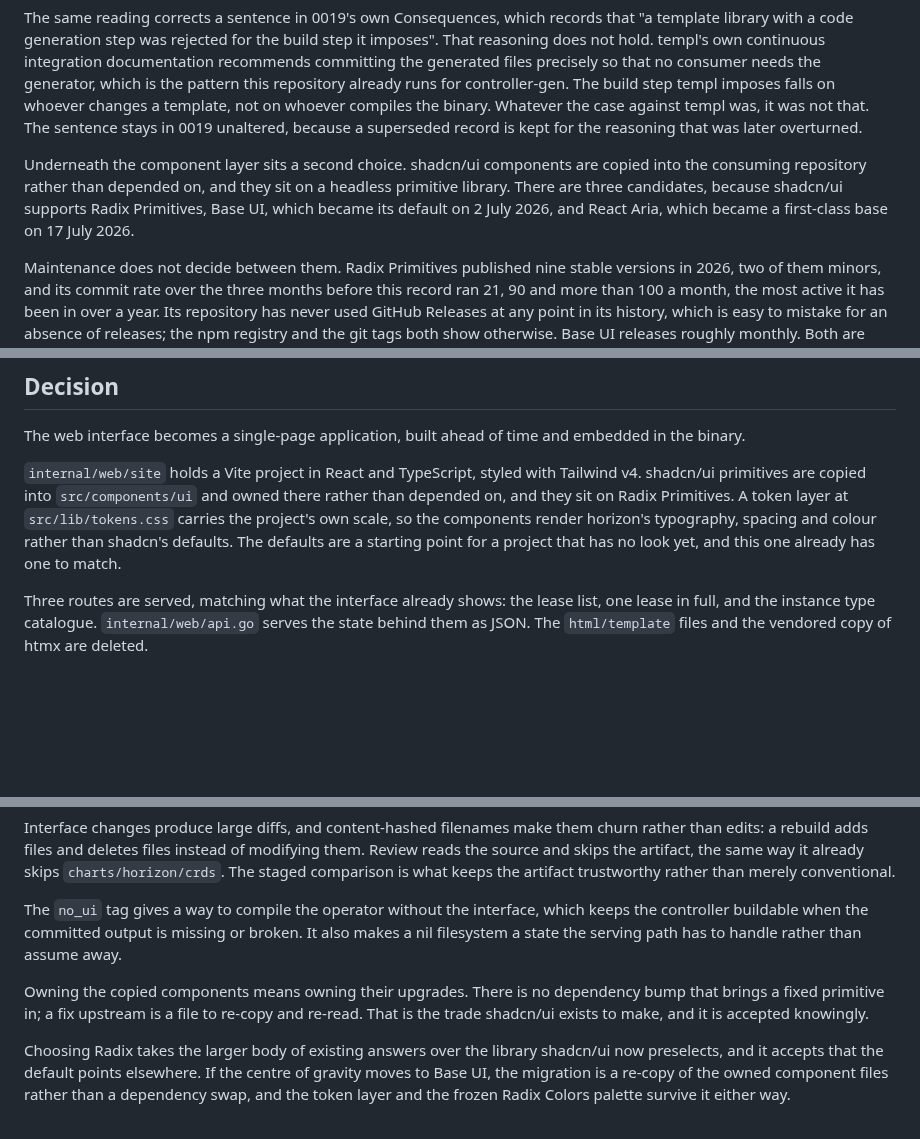
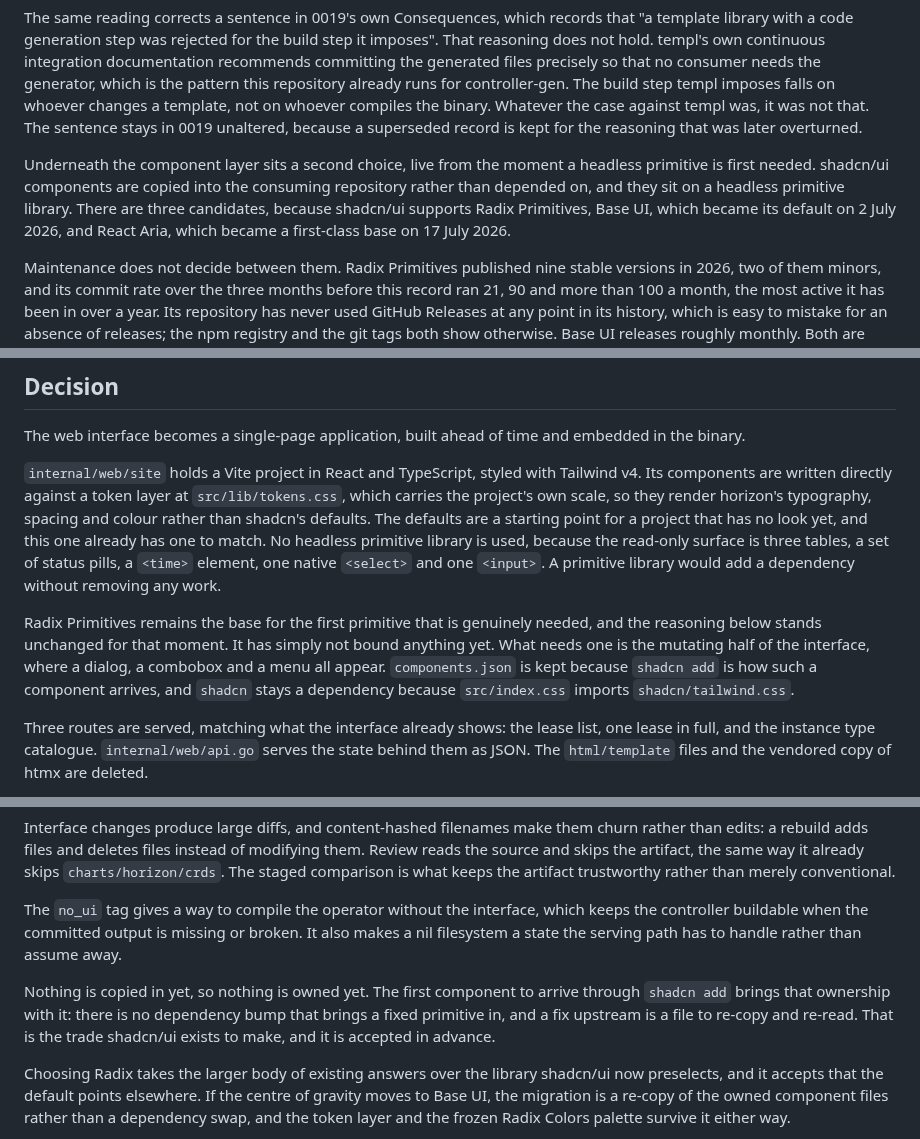
Before and after one commit to lucawalz/horizon, a Markdown page: docs/adr/0025-replace-server-rendered-interface-with-embedded-spa.md, 3 parts joined by grey strips. Drawn GitHub-style; blank space fills up the shorter version.

Commit message:
docs(adr): record the shipped components as built on the token layer

```diff
--- a/docs/adr/0025-replace-server-rendered-interface-with-embedded-spa.md
+++ b/docs/adr/0025-replace-server-rendered-interface-with-embedded-spa.md
@@ -21,7 +21,7 @@ That comparison is the weaker of the two available contracts, and the difference
 
 The same reading corrects a sentence in 0019's own Consequences, which records that "a template library with a code generation step was rejected for the build step it imposes". That reasoning does not hold. templ's own continuous integration documentation recommends committing the generated files precisely so that no consumer needs the generator, which is the pattern this repository already runs for controller-gen. The build step templ imposes falls on whoever changes a template, not on whoever compiles the binary. Whatever the case against templ was, it was not that. The sentence stays in 0019 unaltered, because a superseded record is kept for the reasoning that was later overturned.
 
-Underneath the component layer sits a second choice. shadcn/ui components are copied into the consuming repository rather than depended on, and they sit on a headless primitive library. There are three candidates, because shadcn/ui supports Radix Primitives, Base UI, which became its default on 2 July 2026, and React Aria, which became a first-class base on 17 July 2026.
+Underneath the component layer sits a second choice, live from the moment a headless primitive is first needed. shadcn/ui components are copied into the consuming repository rather than depended on, and they sit on a headless primitive library. There are three candidates, because shadcn/ui supports Radix Primitives, Base UI, which became its default on 2 July 2026, and React Aria, which became a first-class base on 17 July 2026.
 
 Maintenance does not decide between them. Radix Primitives published nine stable versions in 2026, two of them minors, and its commit rate over the three months before this record ran 21, 90 and more than 100 a month, the most active it has been in over a year. Its repository has never used GitHub Releases at any point in its history, which is easy to mistake for an absence of releases; the npm registry and the git tags both show otherwise. Base UI releases roughly monthly. Both are alive, so the choice has to be made on something else.
 
@@ -33,7 +33,9 @@ Radix Colors is a separate package and is unaffected by any of this. Its latest
 
 The web interface becomes a single-page application, built ahead of time and embedded in the binary.
 
-`internal/web/site` holds a Vite project in React and TypeScript, styled with Tailwind v4. shadcn/ui primitives are copied into `src/components/ui` and owned there rather than depended on, and they sit on Radix Primitives. A token layer at `src/lib/tokens.css` carries the project's own scale, so the components render horizon's typography, spacing and colour rather than shadcn's defaults. The defaults are a starting point for a project that has no look yet, and this one already has one to match.
+`internal/web/site` holds a Vite project in React and TypeScript, styled with Tailwind v4. Its components are written directly against a token layer at `src/lib/tokens.css`, which carries the project's own scale, so they render horizon's typography, spacing and colour rather than shadcn's defaults. The defaults are a starting point for a project that has no look yet, and this one already has one to match. No headless primitive library is used, because the read-only surface is three tables, a set of status pills, a `<time>` element, one native `<select>` and one `<input>`. A primitive library would add a dependency without removing any work.
+
+Radix Primitives remains the base for the first primitive that is genuinely needed, and the reasoning below stands unchanged for that moment. It has simply not bound anything yet. What needs one is the mutating half of the interface, where a dialog, a combobox and a menu all appear. `components.json` is kept because `shadcn add` is how such a component arrives, and `shadcn` stays a dependency because `src/index.css` imports `shadcn/tailwind.css`.
 
 Three routes are served, matching what the interface already shows: the lease list, one lease in full, and the instance type catalogue. `internal/web/api.go` serves the state behind them as JSON. The `html/template` files and the vendored copy of htmx are deleted.
 
@@ -88,7 +90,7 @@ Interface changes produce large diffs, and content-hashed filenames make them ch
 
 The `no_ui` tag gives a way to compile the operator without the interface, which keeps the controller buildable when the committed output is missing or broken. It also makes a nil filesystem a state the serving path has to handle rather than assume away.
 
-Owning the copied components means owning their upgrades. There is no dependency bump that brings a fixed primitive in; a fix upstream is a file to re-copy and re-read. That is the trade shadcn/ui exists to make, and it is accepted knowingly.
+Nothing is copied in yet, so nothing is owned yet. The first component to arrive through `shadcn add` brings that ownership with it: there is no dependency bump that brings a fixed primitive in, and a fix upstream is a file to re-copy and re-read. That is the trade shadcn/ui exists to make, and it is accepted in advance.
 
 Choosing Radix takes the larger body of existing answers over the library shadcn/ui now preselects, and it accepts that the default points elsewhere. If the centre of gravity moves to Base UI, the migration is a re-copy of the owned component files rather than a dependency swap, and the token layer and the frozen Radix Colors palette survive it either way.
 
```
